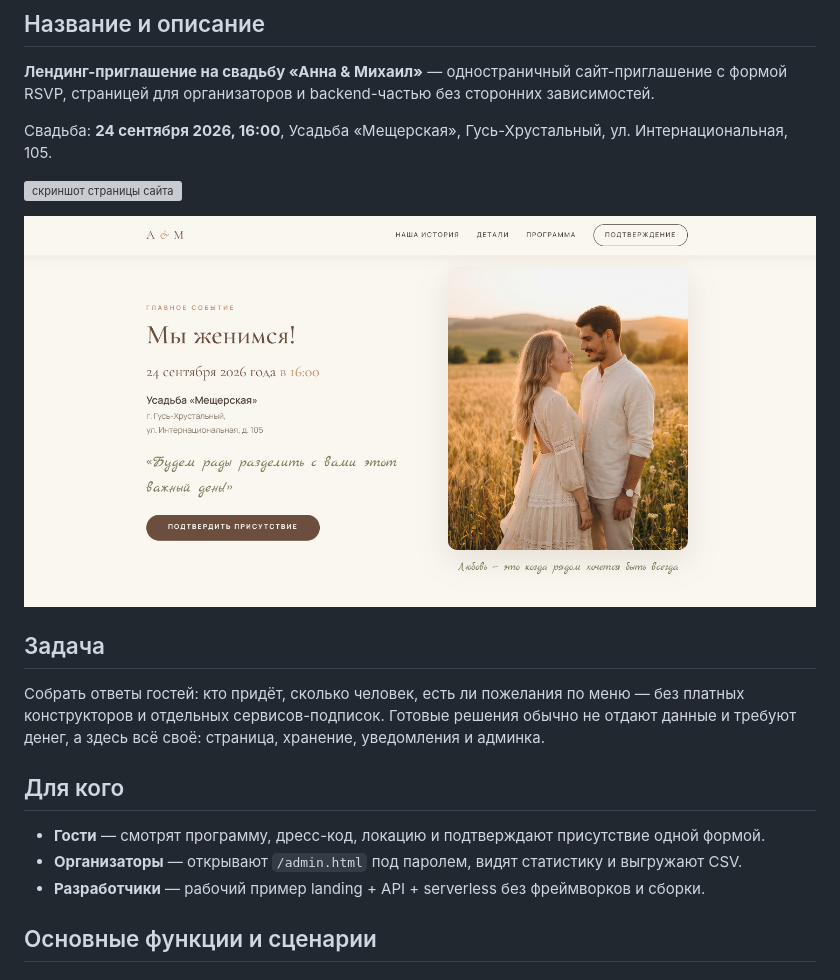
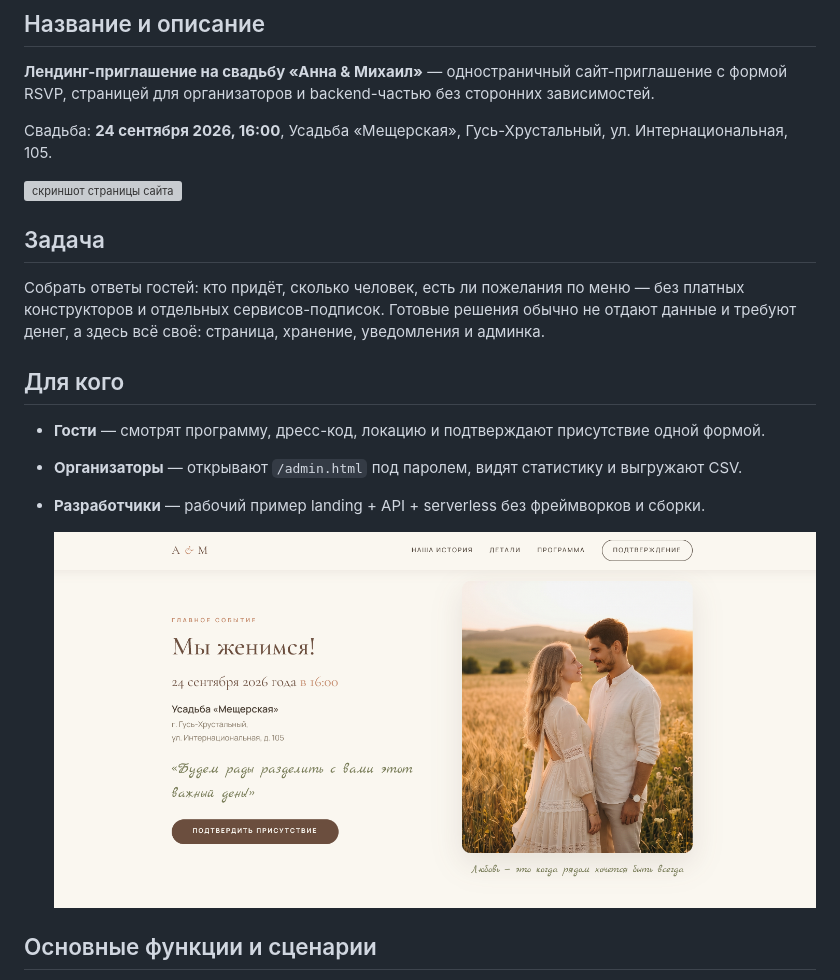
Before and after one commit to piskunova-ok/wedding-landing, a Markdown page: README.md, the part around the change. Rendered like a GitHub page; grey boxes are pictures that could not be loaded.

```diff
--- a/README.md
+++ b/README.md
@@ -8,7 +8,6 @@
 
 ![скриншот страницы сайта](img/Снимок%20экрана%202026-10-07%20234118.png)
 
-![скриншот страницы сайта](img/Снимок%20экрана%202026-10-07%20234222.png)
 
 ## Задача
 
@@ -19,6 +18,8 @@
 - **Гости** — смотрят программу, дресс-код, локацию и подтверждают присутствие одной формой.
 - **Организаторы** — открывают `/admin.html` под паролем, видят статистику и выгружают CSV.
 - **Разработчики** — рабочий пример landing + API + serverless без фреймворков и сборки.
+
+  ![скриншот страницы сайта](img/Снимок%20экрана%202026-10-07%20234222.png)
 
 ## Основные функции и сценарии
 
```
